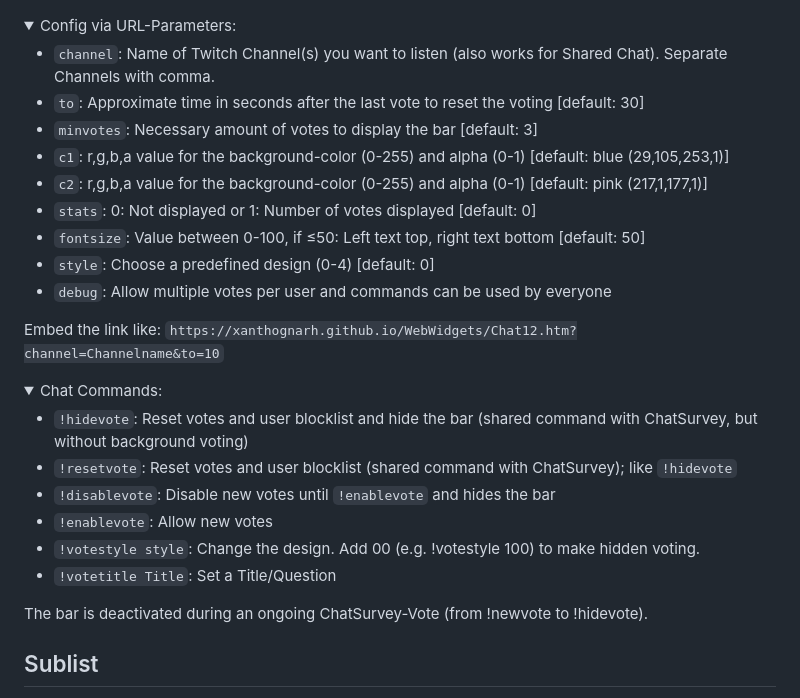
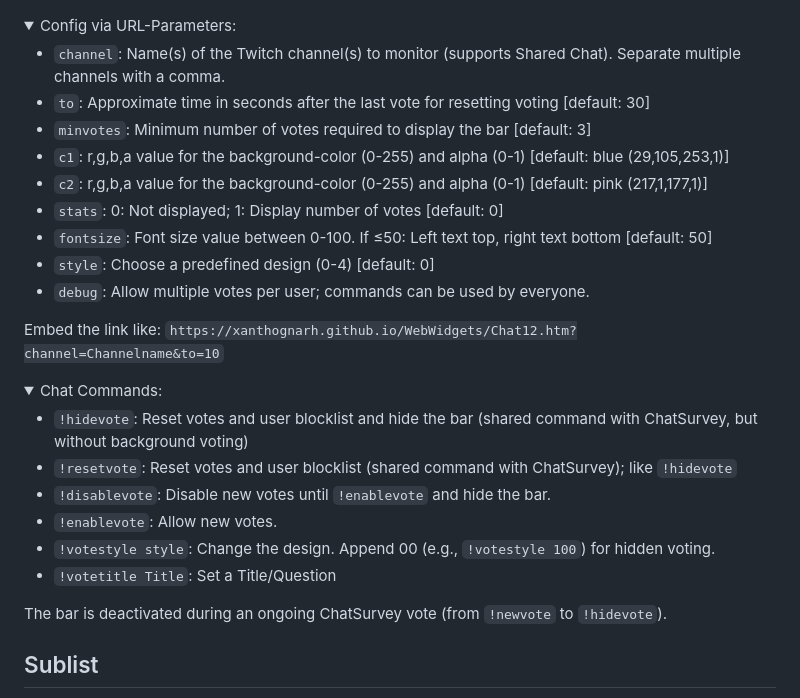
Before and after one commit to Xanthognarh/WebWidgets, a Markdown page: README.md, the part around one of its changes. Rendered like a GitHub page; folded sections open.

Commit message:
Text improved

```diff
--- a/README.md
+++ b/README.md
@@ -92,15 +97,15 @@ Only the first number of each user is accepted until a new vote is started. Afte
 
 <details><summary>Config via URL-Parameters:</summary>
 
-- `channel`: Name of Twitch Channel(s) you want to listen (also works for Shared Chat). Separate Channels with comma.
-- `to`: Approximate time in seconds after the last vote to reset the voting [default: 30]
-- `minvotes`: Necessary amount of votes to display the bar [default: 3]
+- `channel`: Name(s) of the Twitch channel(s) to monitor (supports Shared Chat). Separate multiple channels with a comma.
+- `to`: Approximate time in seconds after the last vote for resetting voting [default: 30]
+- `minvotes`: Minimum number of votes required to display the bar [default: 3]
 - `c1`: r,g,b,a value  for the background-color (0-255) and alpha (0-1) [default: blue (29,105,253,1)]
 - `c2`: r,g,b,a value  for the background-color (0-255) and alpha (0-1) [default: pink (217,1,177,1)]
-- `stats`: 0: Not displayed or 1: Number of votes displayed [default: 0]
-- `fontsize`: Value between 0-100, if ≤50: Left text top, right text bottom [default: 50]
+- `stats`:  0: Not displayed; 1: Display number of votes [default: 0]
+- `fontsize`: Font size value between 0-100. If ≤50: Left text top, right text bottom [default: 50]
 - `style`: Choose a predefined design (0-4) [default: 0]
-- `debug`: Allow multiple votes per user and commands can be used by everyone
+- `debug`: Allow multiple votes per user; commands can be used by everyone.
 
 Embed the link like: `https://xanthognarh.github.io/WebWidgets/Chat12.htm?channel=Channelname&to=10`
 </details>
@@ -109,13 +114,13 @@ Embed the link like: `https://xanthognarh.github.io/WebWidgets/Chat12.htm?channe
 
 - `!hidevote`: Reset votes and user blocklist and hide the bar (shared command with ChatSurvey, but without background voting)
 - `!resetvote`: Reset votes and user blocklist (shared command with ChatSurvey); like `!hidevote`
-- `!disablevote`: Disable new votes until `!enablevote` and hides the bar
-- `!enablevote`: Allow new votes
-- `!votestyle style`: Change the design. Add 00 (e.g. !votestyle 100) to make hidden voting.
+- `!disablevote`: Disable new votes until `!enablevote` and hide the bar.
+- `!enablevote`: Allow new votes.
+- `!votestyle style`: Change the design. Append 00 (e.g., `!votestyle 100`) for hidden voting.
 - `!votetitle Title`: Set a Title/Question
 
 
-The bar is deactivated during an ongoing ChatSurvey-Vote (from !newvote to !hidevote).
+The bar is deactivated during an ongoing ChatSurvey vote (from `!newvote` to `!hidevote`).
 </details>
 
 ## Sublist
```
Also changed, not shown: other parts of README.md (+57 -52 lines).
